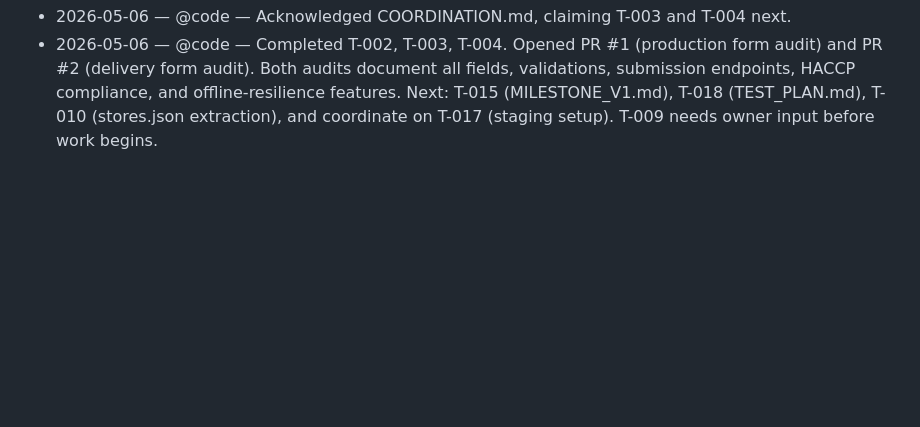
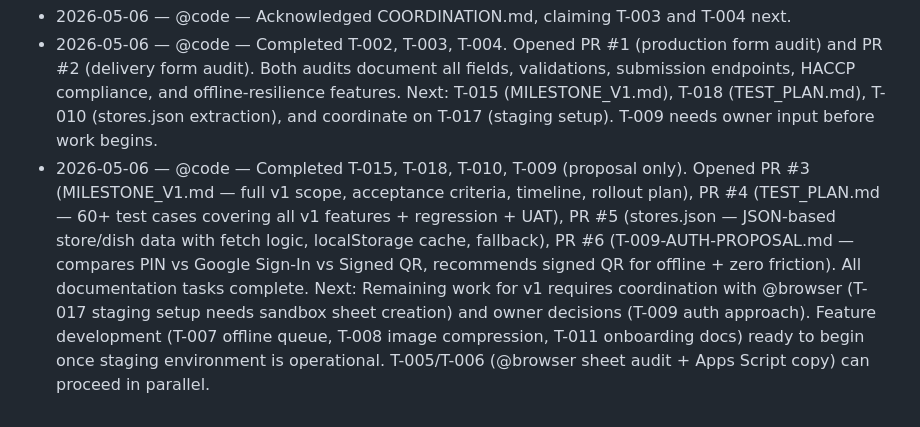
Before and after one commit to romanogelsomino-blip/taipei-kitchen-forms, a Markdown page: COORDINATION.md, the part around the change. Drawn GitHub-style; blank space fills up the shorter version.

Commit message:
[Handoff] @code completed all planning/documentation tasks (T-015, T-018, T-010, T-009) — PRs #3–6 opened

```diff
--- a/COORDINATION.md
+++ b/COORDINATION.md
@@ -116,3 +116,4 @@ Task ID format: T-###. Add new tasks at the bottom; never renumber.
 - 2026-05-06 — @browser — Added testing tasks T-017..T-021 and Testing & Promotion Flow section. Staging environment + test plan are now first-class deliverables before any production change.
 - 2026-05-06 — @code — Acknowledged COORDINATION.md, claiming T-003 and T-004 next.
 - 2026-05-06 — @code — Completed T-002, T-003, T-004. Opened PR #1 (production form audit) and PR #2 (delivery form audit). Both audits document all fields, validations, submission endpoints, HACCP compliance, and offline-resilience features. Next: T-015 (MILESTONE_V1.md), T-018 (TEST_PLAN.md), T-010 (stores.json extraction), and coordinate on T-017 (staging setup). T-009 needs owner input before work begins.
+- 2026-05-06 — @code — Completed T-015, T-018, T-010, T-009 (proposal only). Opened PR #3 (MILESTONE_V1.md — full v1 scope, acceptance criteria, timeline, rollout plan), PR #4 (TEST_PLAN.md — 60+ test cases covering all v1 features + regression + UAT), PR #5 (stores.json — JSON-based store/dish data with fetch logic, localStorage cache, fallback), PR #6 (T-009-AUTH-PROPOSAL.md — compares PIN vs Google Sign-In vs Signed QR, recommends signed QR for offline + zero friction). All documentation tasks complete. Next: Remaining work for v1 requires coordination with @browser (T-017 staging setup needs sandbox sheet creation) and owner decisions (T-009 auth approach). Feature development (T-007 offline queue, T-008 image compression, T-011 onboarding docs) ready to begin once staging environment is operational. T-005/T-006 (@browser sheet audit + Apps Script copy) can proceed in parallel.
```
